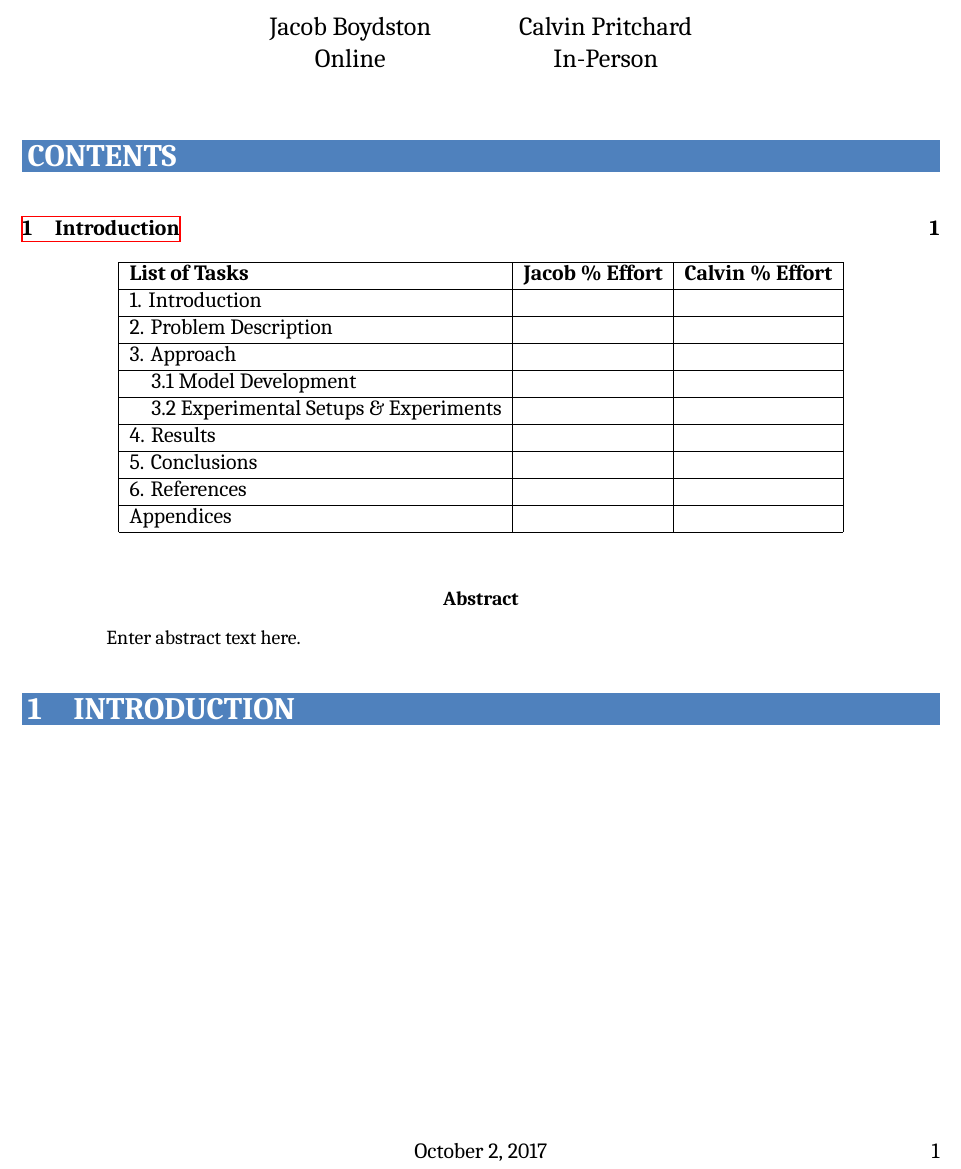
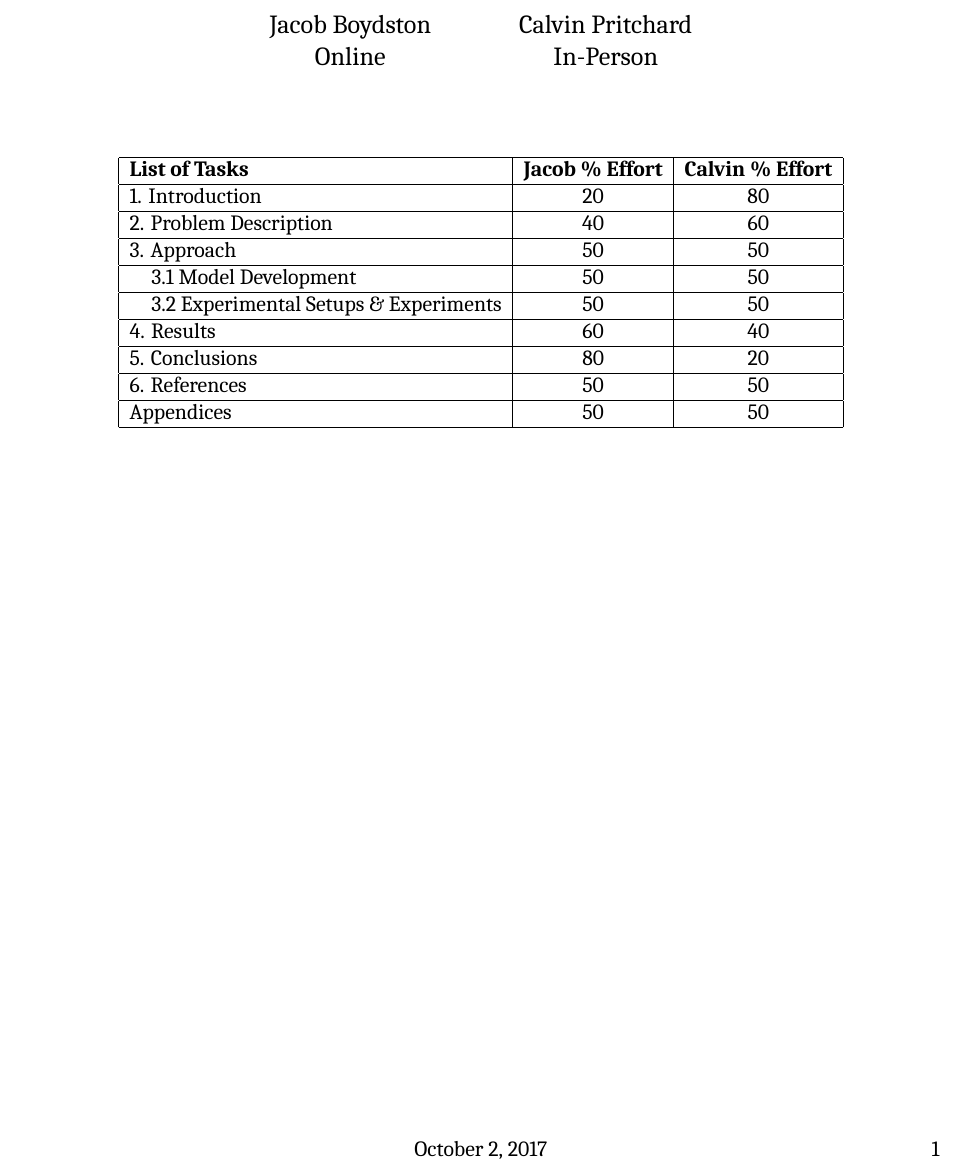
Before and after one commit to cpritcha/subway_simulation, a LaTeX document (Report/CSE561Project_BoydstonPritchard.tex): part of the page, cut so that both start at the same text. Compiled offline with XeLaTeX; a missing font is replaced by an installed copy or a similar font.

Commit message:
Initial efforts estimated
Put in the preliminary individual efforts.  Commented out the first section for now so we just have a single page in the pdf.

```diff
--- a/Report/CSE561Project_BoydstonPritchard.tex
+++ b/Report/CSE561Project_BoydstonPritchard.tex
@@ -50,8 +50,6 @@
 \maketitle
 \thispagestyle{fancy}
 
-\tableofcontents
-
 \begin{table*}[htb]
 \centering
 \begin{tabular}{|l|c|c|}
@@ -59,30 +57,27 @@
 \hline
 \textbf{List of Tasks} & \textbf{Jacob \% Effort} & \textbf{Calvin \% Effort} \\
 \hline
-1. Introduction & & \\
+1. Introduction & 20 & 80 \\
 \hline
-2. Problem Description & & \\
+2. Problem Description & 40 & 60 \\
 \hline
-3. Approach & & \\
+3. Approach & 50 & 50 \\
 \hline
-\quad 3.1 Model Development & & \\
+\quad 3.1 Model Development & 50 & 50 \\
 \hline
-\quad 3.2 Experimental Setups \& Experiments & & \\
+\quad 3.2 Experimental Setups \& Experiments & 50 & 50 \\
 \hline
-4. Results & & \\
+4. Results & 60 & 40 \\
 \hline
-5. Conclusions & & \\
+5. Conclusions & 80 & 20 \\
 \hline
-6. References & & \\
+6. References & 50 & 50 \\
 \hline
-Appendices & & \\
+Appendices & 50 & 50 \\
 \hline
-
 
 \end{tabular}
 \end{table*}
 
-\begin{abstract}
-	Enter abstract text here.
-\end{abstract}
+%\tableofcontents
 
```
Also changed, not shown: Report/CSE561Project_BoydstonPritchard.tex (6 more changed lines).
